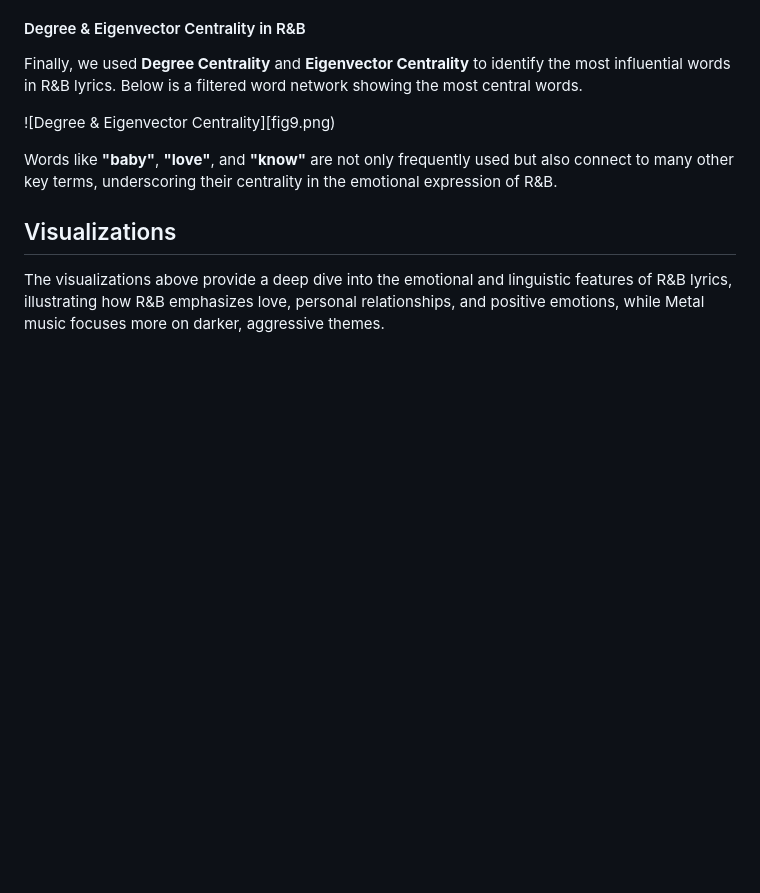
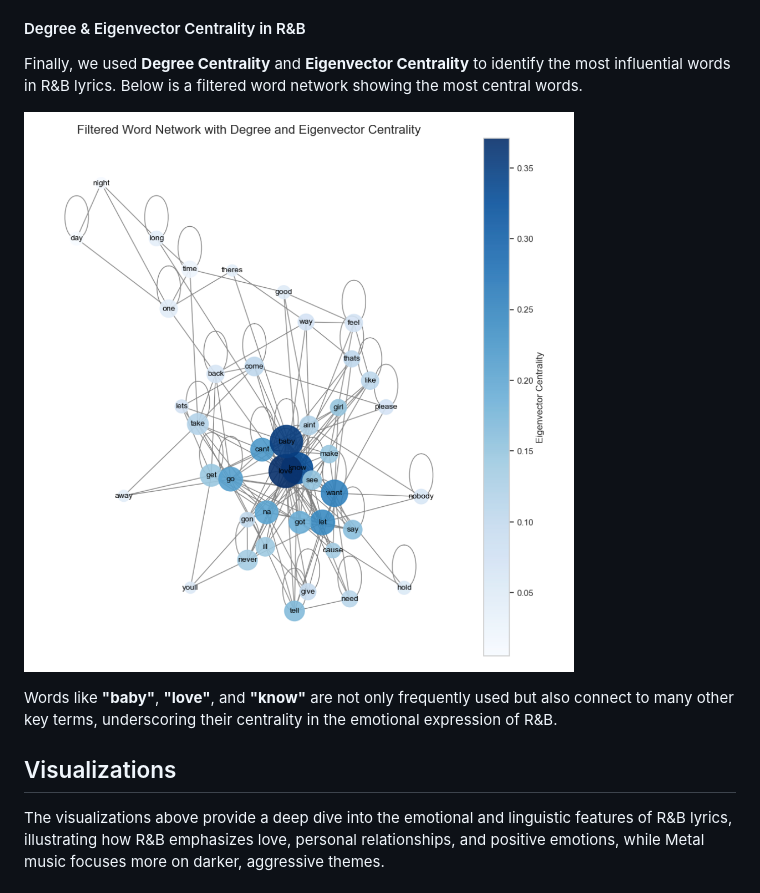
Before and after one commit to olivia3395/R-B_Lyrics, a Markdown page: README.md, the part around the change. GitHub-like rendering; blank space fills up the shorter version.

```diff
--- a/README.md
+++ b/README.md
@@ -99,7 +99,7 @@ Compared to R&B, Metal lyrics are dominated by words like **"war"**, **"kill"**,
 
 Finally, we used **Degree Centrality** and **Eigenvector Centrality** to identify the most influential words in R&B lyrics. Below is a filtered word network showing the most central words.
 
-![Degree & Eigenvector Centrality][fig9.png)
+![Degree & Eigenvector Centrality](fig9.png)
 
 Words like **"baby"**, **"love"**, and **"know"** are not only frequently used but also connect to many other key terms, underscoring their centrality in the emotional expression of R&B.
 
```
